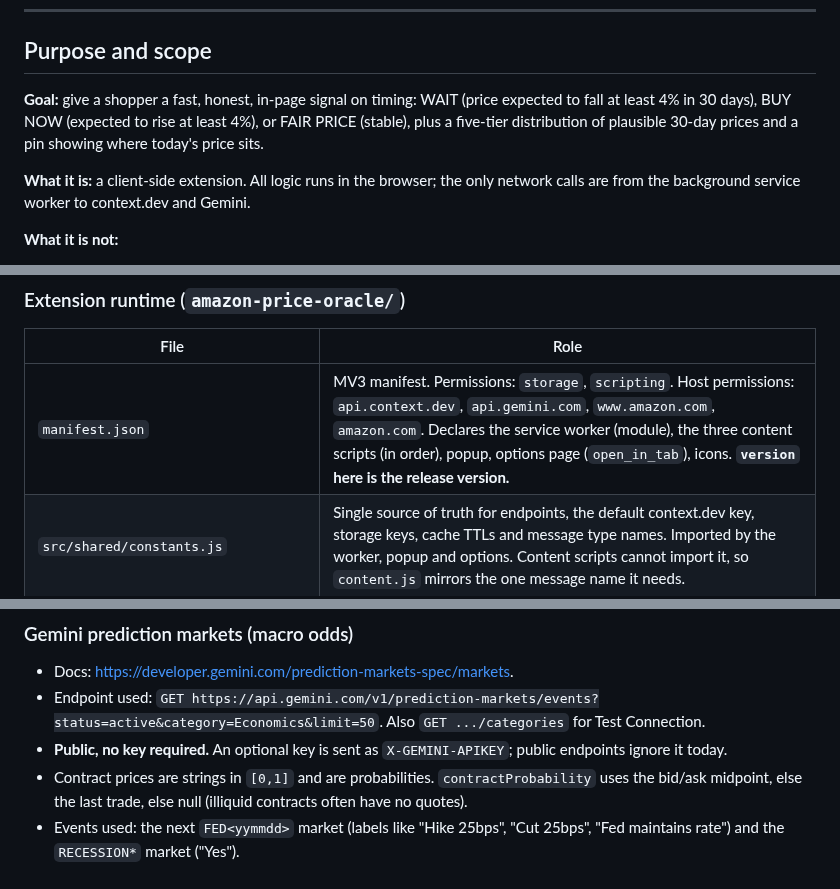
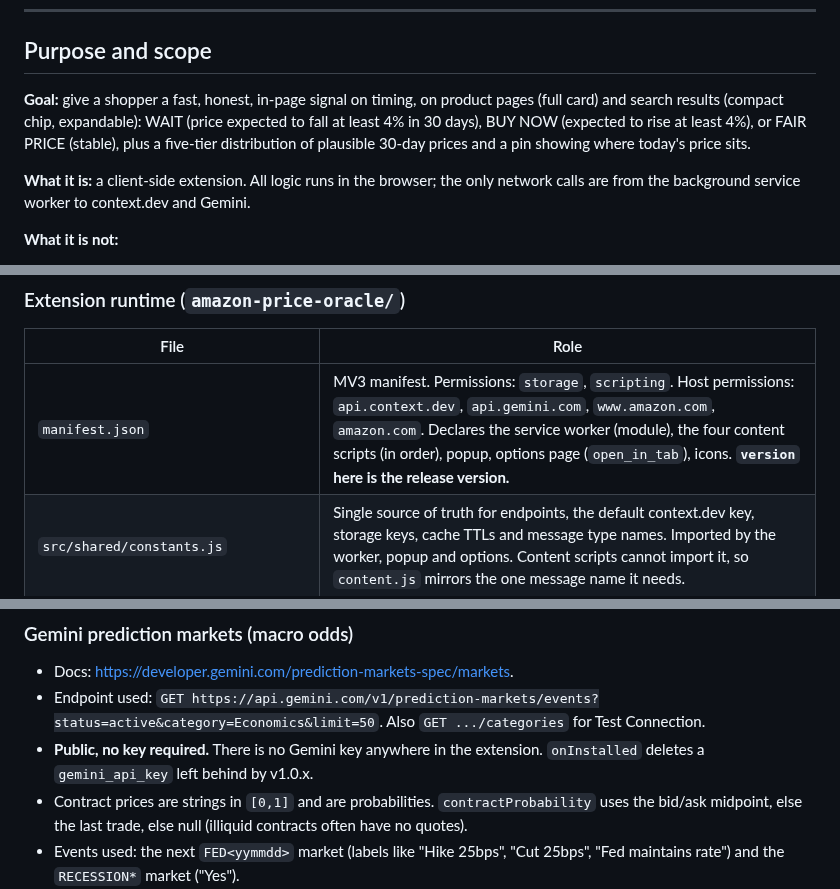
Before and after one commit to JuneKim0712/babab, a Markdown page: README.md, 3 parts joined by grey strips. Rendered like a GitHub page.

```diff
--- a/README.md
+++ b/README.md
@@ -55,7 +55,7 @@ Notes:
 
 ## Purpose and scope
 
-**Goal:** give a shopper a fast, honest, in-page signal on timing: WAIT (price expected to fall at least 4% in 30 days), BUY NOW (expected to rise at least 4%), or FAIR PRICE (stable), plus a five-tier distribution of plausible 30-day prices and a pin showing where today's price sits.
+**Goal:** give a shopper a fast, honest, in-page signal on timing, on product pages (full card) and search results (compact chip, expandable): WAIT (price expected to fall at least 4% in 30 days), BUY NOW (expected to rise at least 4%), or FAIR PRICE (stable), plus a five-tier distribution of plausible 30-day prices and a pin showing where today's price sits.
 
 **What it is:** a client-side extension. All logic runs in the browser; the only network calls are from the background service worker to context.dev and Gemini.
 
@@ -132,7 +139,7 @@ Key properties:
 
 | File | Role |
 | --- | --- |
-| `manifest.json` | MV3 manifest. Permissions: `storage`, `scripting`. Host permissions: `api.context.dev`, `api.gemini.com`, `www.amazon.com`, `amazon.com`. Declares the service worker (module), the three content scripts (in order), popup, options page (`open_in_tab`), icons. **`version` here is the release version.** |
+| `manifest.json` | MV3 manifest. Permissions: `storage`, `scripting`. Host permissions: `api.context.dev`, `api.gemini.com`, `www.amazon.com`, `amazon.com`. Declares the service worker (module), the four content scripts (in order), popup, options page (`open_in_tab`), icons. **`version` here is the release version.** |
 | `src/shared/constants.js` | Single source of truth for endpoints, the default context.dev key, storage keys, cache TTLs and message type names. Imported by the worker, popup and options. Content scripts cannot import it, so `content.js` mirrors the one message name it needs. |
 | `src/background/service-worker.js` | Message router (`PO_ANALYZE_PRODUCT`, `PO_GET_STATUS`, `PO_TEST_CONNECTION`, `PO_OPEN_OPTIONS`, `PO_CLEAR_CACHE`), the analysis pipeline, in-flight request de-duplication, `last_analysis` bookkeeping, and the `onInstalled` handler (opens the welcome tab and injects content scripts into already-open Amazon tabs). Always replies `{ok, data}` or `{ok:false, error}`. |
 | `src/background/context-dev.js` | context.dev client. Calls `POST /v1/web/scrape` with `formats {json, markdown}` and a pricing JSON schema. `unwrapScrapeResponse` flattens the API's `{requested, success, data}` wrappers; `extractSignals` + `signalsFromMarkdown` turn the output into normalised signals (list price, current price, low/avg/high, discount %, rating, reviews, bought-past-month, category, availability). 24 h cache per ASIN (15 min negative cache for errors). `testContextDevConnection` uses a free endpoint. |
@@ -205,7 +214,7 @@ deltaPercentMonth <= -4.0  ->  WAIT        >= +4.0  ->  BUY NOW        otherwise
 ### Gemini prediction markets (macro odds)
 - Docs: <https://developer.gemini.com/prediction-markets-spec/markets>.
 - Endpoint used: `GET https://api.gemini.com/v1/prediction-markets/events?status=active&category=Economics&limit=50`. Also `GET .../categories` for Test Connection.
-- **Public, no key required.** An optional key is sent as `X-GEMINI-APIKEY`; public endpoints ignore it today.
+- **Public, no key required.** There is no Gemini key anywhere in the extension. `onInstalled` deletes a `gemini_api_key` left behind by v1.0.x.
 - Contract prices are strings in `[0,1]` and are probabilities. `contractProbability` uses the bid/ask midpoint, else the last trade, else null (illiquid contracts often have no quotes).
 - Events used: the next `FED<yymmdd>` market (labels like "Hike 25bps", "Cut 25bps", "Fed maintains rate") and the `RECESSION*` market ("Yes").
 - There are no Amazon or product markets. Other categories (Commodities, Politics, Sports, Crypto) are unused.
```
Also changed, not shown: other parts of README.md (+21 -12 lines), AGENTS.md (+1 -0 lines), docs/USER_GUIDE.md (+11 -7 lines), docs/images/02-options.png, docs/images/05-popup.png, docs/images/06-search-results.png (added), 1 other file.
